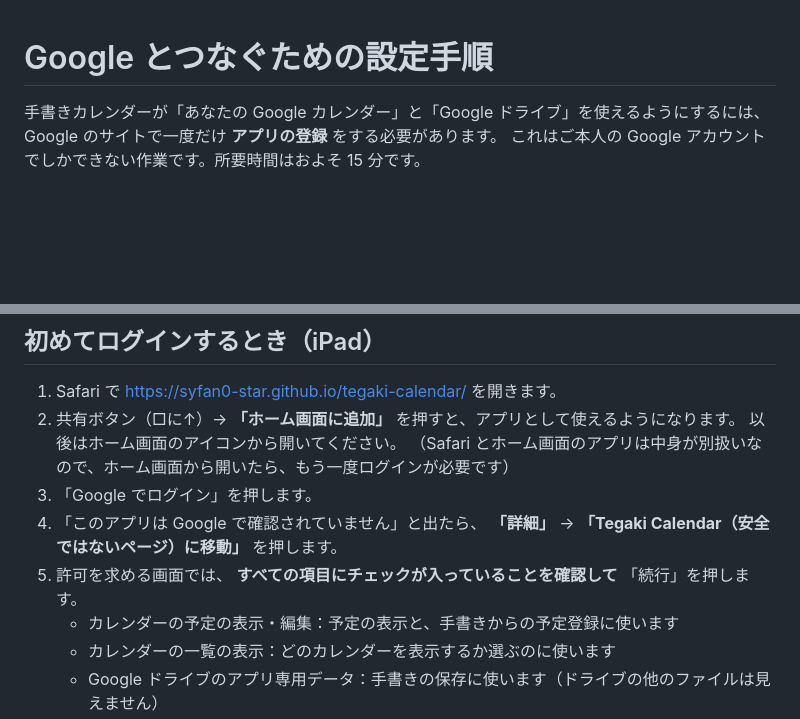
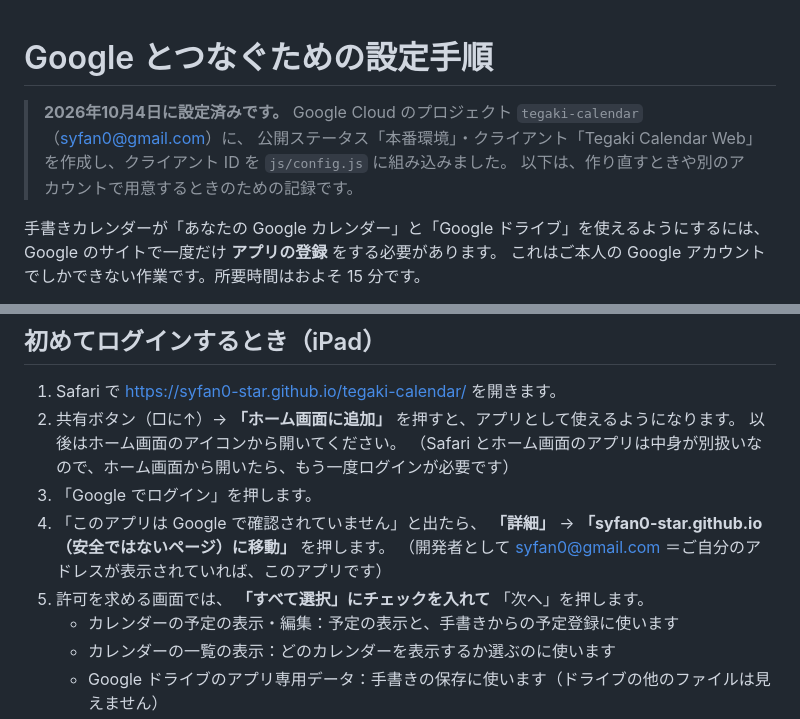
Before and after one commit to syfan0-star/tegaki-calendar, a Markdown page: docs/SETUP.md, 2 parts joined by grey strips. GitHub-like rendering; blank space fills up the shorter version.

Commit message:
設定手順書：設定済みであることと、実際のログイン画面の文言を反映
Co-Authored-By: Claude Opus 5.5 <noreply@anthropic.com>

```diff
--- a/docs/SETUP.md
+++ b/docs/SETUP.md
@@ -1,4 +1,8 @@
 # Google とつなぐための設定手順
+
+> **2026年10月4日に設定済みです。** Google Cloud のプロジェクト `tegaki-calendar`（syfan0@gmail.com）に、
+> 公開ステータス「本番環境」・クライアント「Tegaki Calendar Web」を作成し、クライアント ID を `js/config.js` に組み込みました。
+> 以下は、作り直すときや別のアカウントで用意するときのための記録です。
 
 手書きカレンダーが「あなたの Google カレンダー」と「Google ドライブ」を使えるようにするには、
 Google のサイトで一度だけ **アプリの登録** をする必要があります。
@@ -106,8 +110,9 @@ Google のサイトで一度だけ **アプリの登録** をする必要があ
    以後はホーム画面のアイコンから開いてください。
    （Safari とホーム画面のアプリは中身が別扱いなので、ホーム画面から開いたら、もう一度ログインが必要です）
 3. 「Google でログイン」を押します。
-4. 「このアプリは Google で確認されていません」と出たら、 **「詳細」** → **「Tegaki Calendar（安全ではないページ）に移動」** を押します。
-5. 許可を求める画面では、 **すべての項目にチェックが入っていることを確認して** 「続行」を押します。
+4. 「このアプリは Google で確認されていません」と出たら、 **「詳細」** → **「syfan0-star.github.io（安全ではないページ）に移動」** を押します。
+   （開発者として syfan0@gmail.com ＝ご自分のアドレスが表示されていれば、このアプリです）
+5. 許可を求める画面では、 **「すべて選択」にチェックを入れて** 「次へ」を押します。
    - カレンダーの予定の表示・編集：予定の表示と、手書きからの予定登録に使います
    - カレンダーの一覧の表示：どのカレンダーを表示するか選ぶのに使います
    - Google ドライブのアプリ専用データ：手書きの保存に使います（ドライブの他のファイルは見えません）
```
